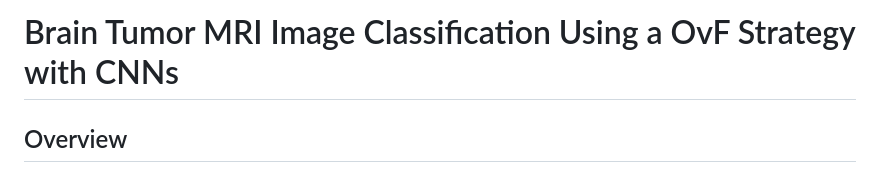
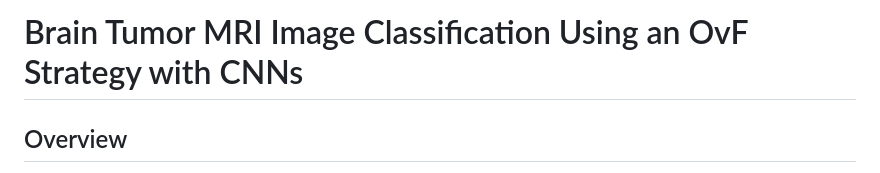
Before and after one commit to ctbngoc1/cnn_brain_mri, a Markdown page: README.md, the part around one of its changes. Drawn GitHub-style.

```diff
--- a/README.md
+++ b/README.md
@@ -1,4 +1,4 @@
-# Brain Tumor MRI Image Classification Using a OvF Strategy with CNNs
+# Brain Tumor MRI Image Classification Using an OvF Strategy with CNNs
 
 ## Overview
 
```
Also changed, not shown: other parts of README.md (+1 -1 lines).
